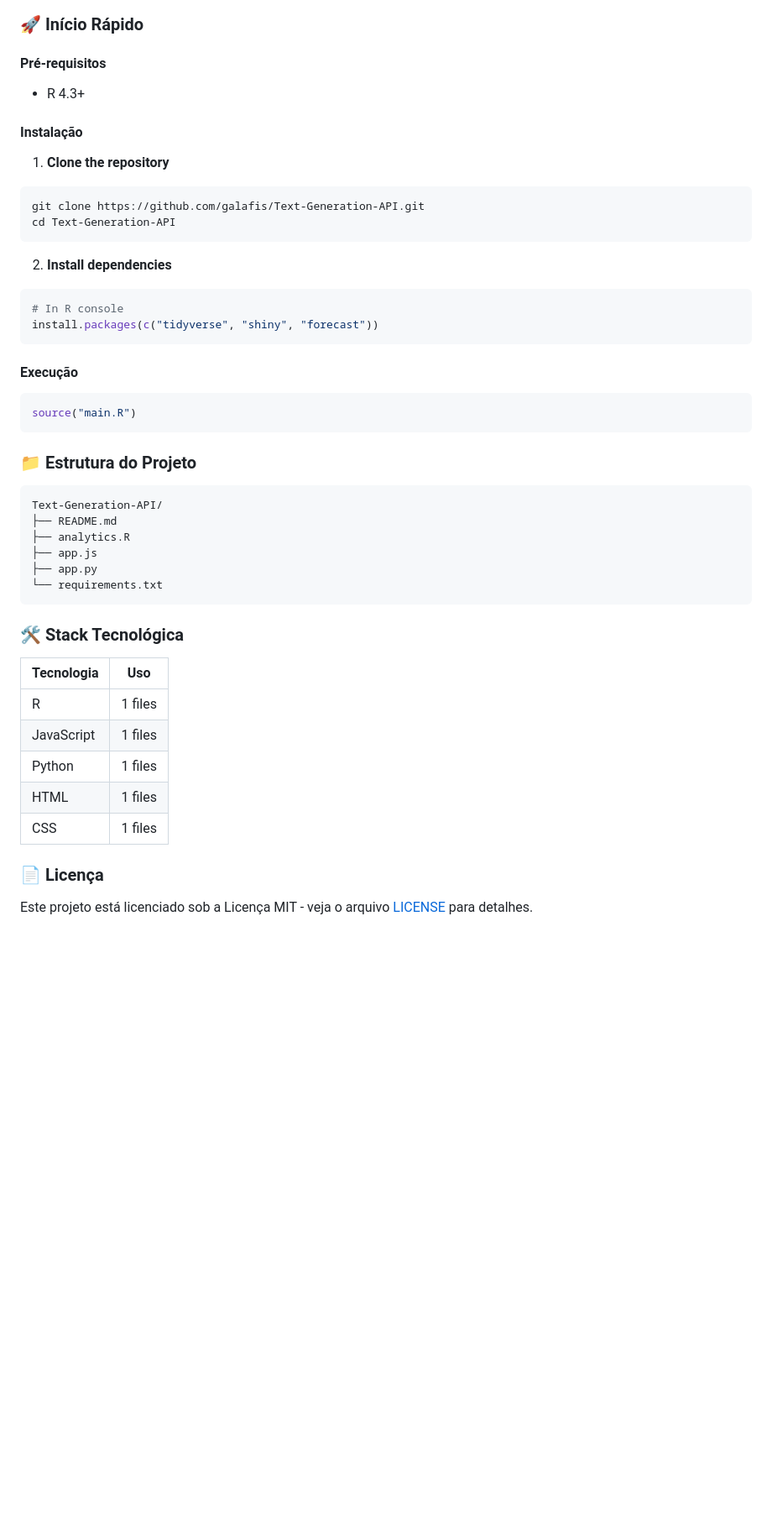
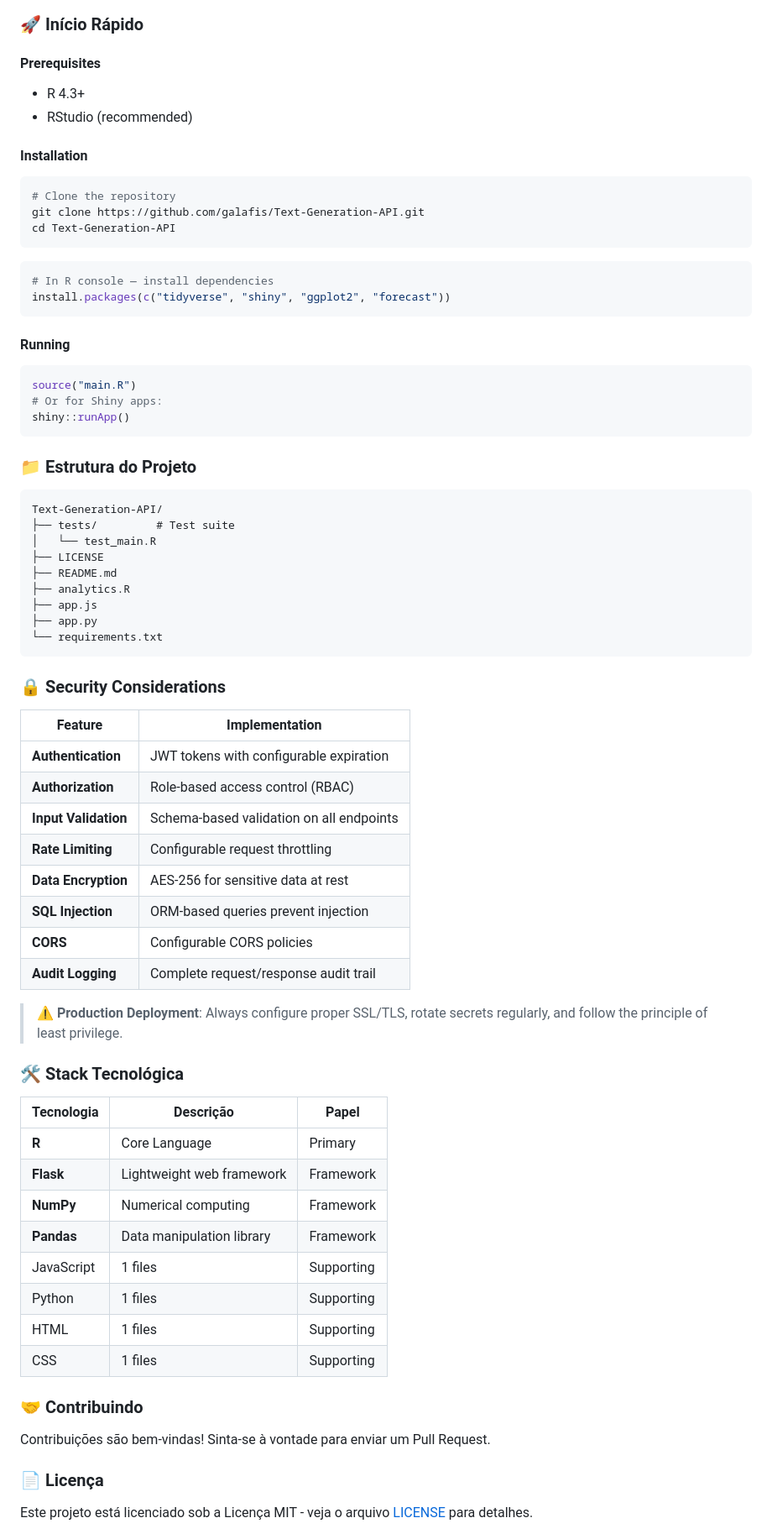
Before and after one commit to galafis/Text-Generation-API, a Markdown page: README.md, the part around one of its changes. Shown at 84% size. Rendered like a GitHub page; blank space fills up the shorter version.

Commit message:
chore: standardize README, add Dockerfile, LICENSE, .gitignore

````diff
--- a/README.md
+++ b/README.md
@@ -104,37 +198,39 @@ Total de linhas de código: **537** em **5** arquivos em **5** linguagens.
 
 ### 🚀 Início Rápido
 
-#### Pré-requisitos
+#### Prerequisites
+
 - R 4.3+
+- RStudio (recommended)
 
+#### Installation
 
-#### Instalação
-
-1. **Clone the repository**
 ```bash
+# Clone the repository
 git clone https://github.com/galafis/Text-Generation-API.git
 cd Text-Generation-API
 ```
 
-2. **Install dependencies**
 ```r
-# In R console
-install.packages(c("tidyverse", "shiny", "forecast"))
+# In R console — install dependencies
+install.packages(c("tidyverse", "shiny", "ggplot2", "forecast"))
 ```
 
-#### Execução
+#### Running
 
 ```r
 source("main.R")
+# Or for Shiny apps:
+shiny::runApp()
 ```
-
-
-
 
 ### 📁 Estrutura do Projeto
 
 ```
 Text-Generation-API/
+├── tests/         # Test suite
+│   └── test_main.R
+├── LICENSE
 ├── README.md
 ├── analytics.R
 ├── app.js
@@ -142,15 +238,37 @@ Text-Generation-API/
 └── requirements.txt
 ```
 
+### 🔒 Security Considerations
+
+| Feature | Implementation |
+|---------|---------------|
+| **Authentication** | JWT tokens with configurable expiration |
+| **Authorization** | Role-based access control (RBAC) |
+| **Input Validation** | Schema-based validation on all endpoints |
+| **Rate Limiting** | Configurable request throttling |
+| **Data Encryption** | AES-256 for sensitive data at rest |
+| **SQL Injection** | ORM-based queries prevent injection |
+| **CORS** | Configurable CORS policies |
+| **Audit Logging** | Complete request/response audit trail |
+
+> ⚠️ **Production Deployment**: Always configure proper SSL/TLS, rotate secrets regularly, and follow the principle of least privilege.
+
 ### 🛠️ Stack Tecnológica
 
-| Tecnologia | Uso |
-|------------|-----|
-| R | 1 files |
-| JavaScript | 1 files |
-| Python | 1 files |
-| HTML | 1 files |
-| CSS | 1 files |
+| Tecnologia | Descrição | Papel |
+|------------|-----------|-------|
+| **R** | Core Language | Primary |
+| **Flask** | Lightweight web framework | Framework |
+| **NumPy** | Numerical computing | Framework |
+| **Pandas** | Data manipulation library | Framework |
+| JavaScript | 1 files | Supporting |
+| Python | 1 files | Supporting |
+| HTML | 1 files | Supporting |
+| CSS | 1 files | Supporting |
+
+### 🤝 Contribuindo
+
+Contribuições são bem-vindas! Sinta-se à vontade para enviar um Pull Request.
 
 ### 📄 Licença
 
````
Also changed, not shown: other parts of README.md (+126 -33 lines).
